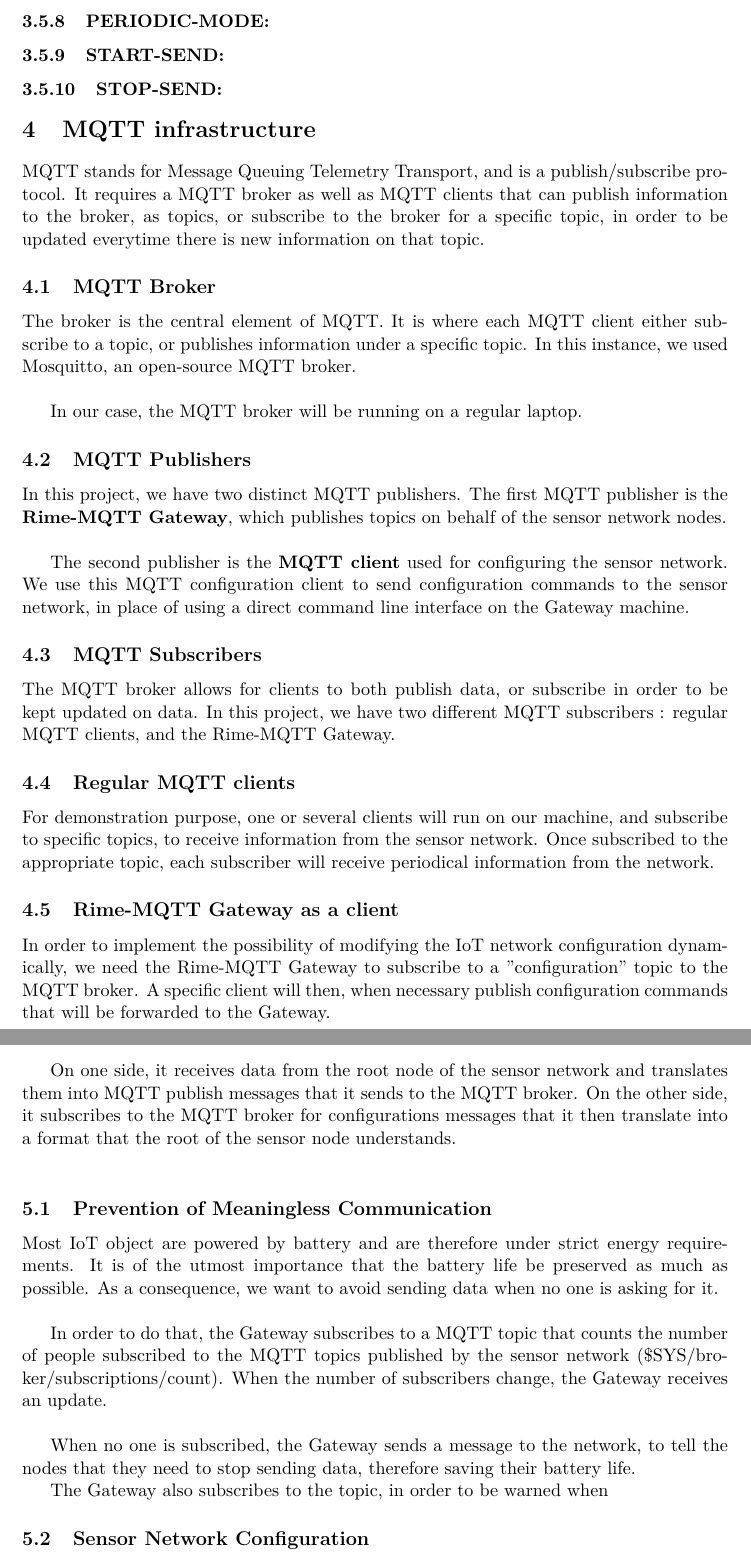
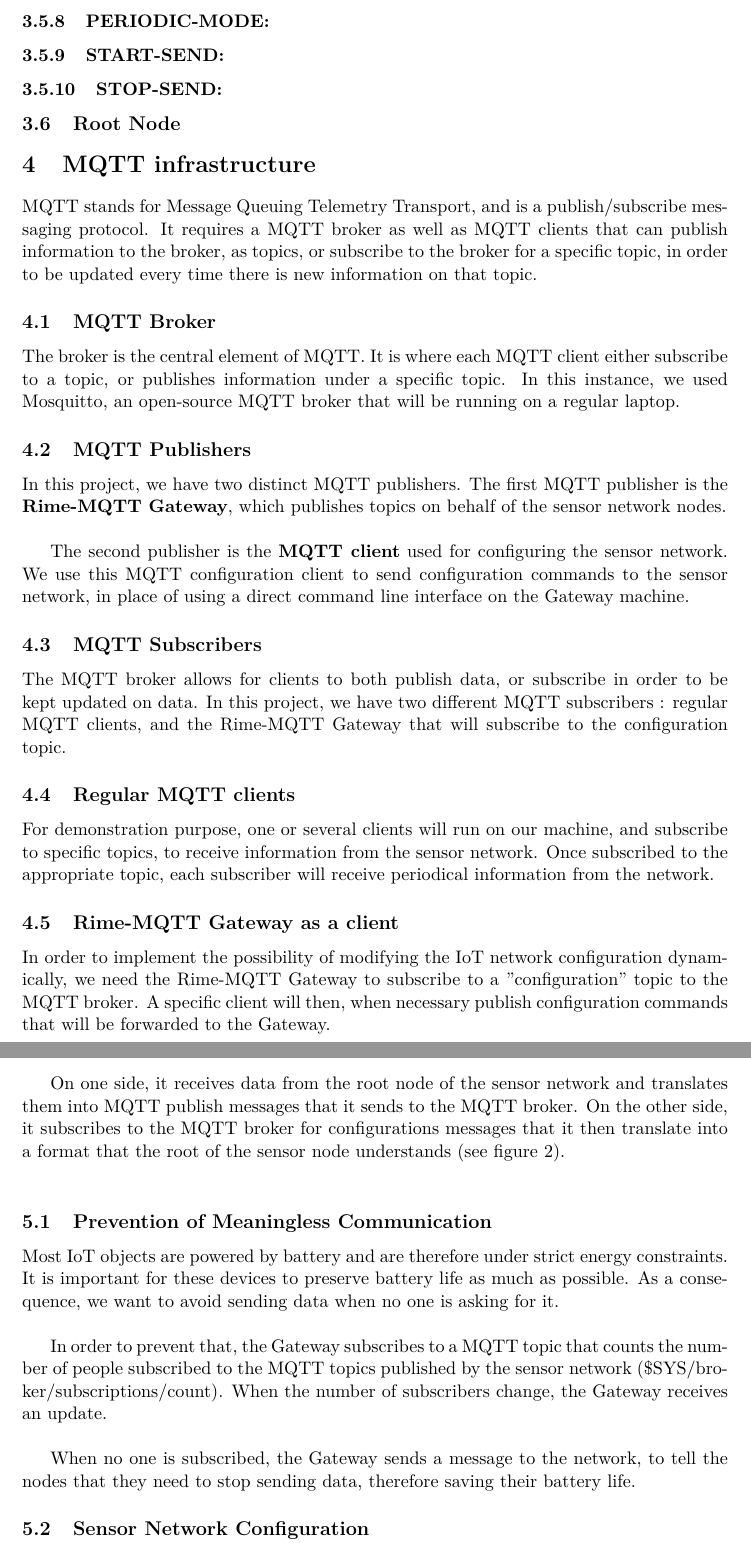
Before and after one commit to lnyaki/sensor-network, a LaTeX document (rapport/rapport-groupe-L.tex): two parts of pages 6 and 7 of 7, joined at a grey line, cut so that both start at the same text. Compiled offline with pdfLaTeX.

Commit message:
Report, almost there.

```diff
--- a/rapport/rapport-groupe-L.tex
+++ b/rapport/rapport-groupe-L.tex
@@ -106,16 +106,14 @@ Periodically, each node sends takes information from it's sensors and sends it t
 \subsubsection{STOP-SEND:}
 
 
-
+\subsection{Root Node}
 
 
 \section{MQTT infrastructure}
-MQTT stands for Message Queuing Telemetry Transport, and is a publish/subscribe protocol. It requires a MQTT broker as well as MQTT clients that can publish information to the broker, as topics, or subscribe to the broker for a specific topic, in order to be updated everytime there is new information on that topic.
+MQTT stands for Message Queuing Telemetry Transport, and is a publish/subscribe messaging protocol. It requires a MQTT broker as well as MQTT clients that can publish information to the broker, as topics, or subscribe to the broker for a specific topic, in order to be updated every time there is new information on that topic.
 
 \subsection{MQTT Broker}
-The broker is the central element of MQTT. It is where each MQTT client either subscribe to a topic, or publishes information under a specific topic. In this instance, we used Mosquitto, an open-source MQTT broker.\\
-
-In our case, the MQTT broker will be running on a regular laptop.
+The broker is the central element of MQTT. It is where each MQTT client either subscribe to a topic, or publishes information under a specific topic. In this instance, we used Mosquitto, an open-source MQTT broker that will be running on a regular laptop.
 
 
 \subsection{MQTT Publishers}
@@ -124,7 +122,7 @@ In this project, we have two distinct MQTT publishers. The first MQTT publisher
 The second publisher is the \textbf{MQTT client} used for configuring the sensor network. We use this MQTT configuration client to send configuration commands to the sensor network, in place of using a direct command line interface on the Gateway machine.
 
 \subsection{MQTT Subscribers}
-The MQTT broker allows for clients to both publish data, or subscribe in order to be kept updated on data. In this project, we have two different MQTT subscribers : regular MQTT clients, and the Rime-MQTT Gateway.
+The MQTT broker allows for clients to both publish data, or subscribe in order to be kept updated on data. In this project, we have two different MQTT subscribers : regular MQTT clients, and the Rime-MQTT Gateway that will subscribe to the configuration topic.
 
 \subsection{Regular MQTT clients}
 For demonstration purpose, one or several clients will run on our machine, and subscribe to specific topics, to receive information from the sensor network. Once subscribed to the appropriate topic, each subscriber will receive periodical information from the network.
@@ -136,16 +134,15 @@ In order to implement the possibility of modifying the IoT network configuration
 \section{Rime-MQTT Gateway}
 The Rime-MQTT Gateway is a python program, that serves as an interface between the sensor network and the MQTT broker.\\
 
-On one side, it receives data from the root node of the sensor network and translates them into MQTT publish messages that it sends to the MQTT broker. On the other side, it subscribes to the MQTT broker for configurations messages that it then translate into a format that the root of the sensor node understands.\\
+On one side, it receives data from the root node of the sensor network and translates them into MQTT publish messages that it sends to the MQTT broker. On the other side, it subscribes to the MQTT broker for configurations messages that it then translate into a format that the root of the sensor node understands (see figure \ref{fig:communication1}).\\
+
 
 \subsection{Prevention of Meaningless Communication}
-Most IoT object are powered by battery and are therefore under strict energy requirements. It is of the utmost importance that the battery life be preserved as much as possible. As a consequence, we want to avoid sending data when no one is asking for it.\\
+Most IoT objects are powered by battery and are therefore under strict energy constraints. It is important for these devices to preserve battery life as much as possible. As a consequence, we want to avoid sending data when no one is asking for it.\\
 
-In order to do that, the Gateway subscribes to a MQTT topic that counts the number of people subscribed to the MQTT topics published by the sensor network (\$SYS/broker/subscriptions/count). When the number of subscribers change, the Gateway receives an update.\\
+In order to prevent that, the Gateway subscribes to a MQTT topic that counts the number of people subscribed to the MQTT topics published by the sensor network (\$SYS/broker/subscriptions/count). When the number of subscribers change, the Gateway receives an update.\\
 
 When no one is subscribed, the Gateway sends a message to the network, to tell the nodes that they need to stop sending data, therefore saving their battery life.
-
-The Gateway also subscribes to the  topic, in order to be warned when
 
 \begin{figure}
   \includegraphics[width=\linewidth]{img/communication-2.jpg}
```
Also changed, not shown: rapport/rapport-groupe-L.tex (18 more changed lines).
